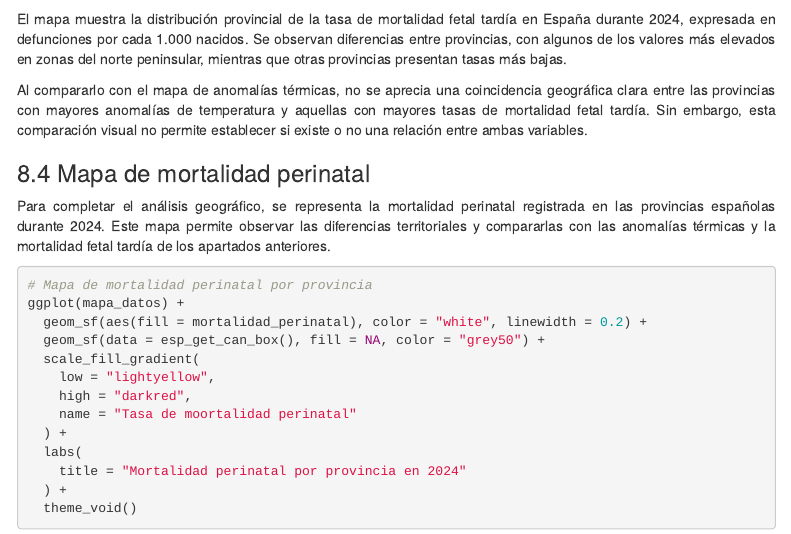
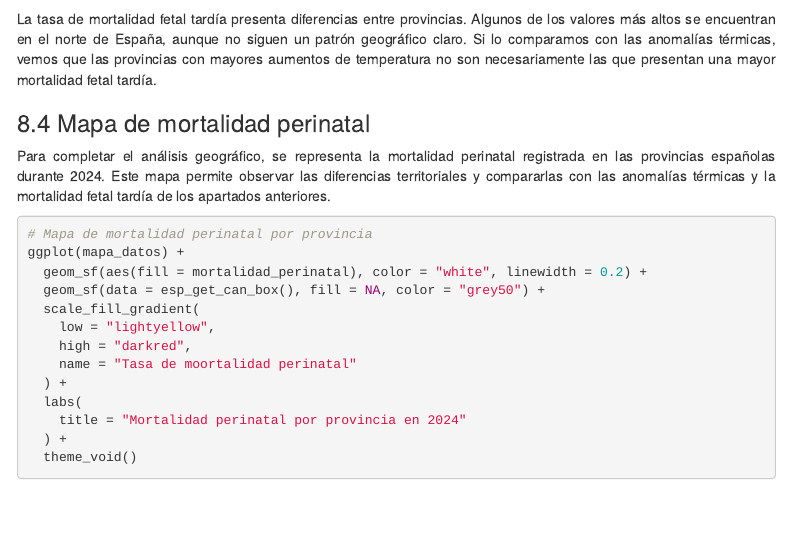
Before and after one commit to nicolassplanass/Seminario-FFDD-Grupo-G, an R Markdown document (scripts/Calor y problemas en el embarazo.Rmd): the page in a window 1100 px wide, from 11140 px down. Rendered offline with R 4.5, knitr and Pandoc, with nearby package versions; some code elsewhere in the file could not run offline; menus at the side of the page are left out.

Commit message:
Mejora 8.3

````diff
--- a/scripts/Calor y problemas en el embarazo.Rmd
+++ b/scripts/Calor y problemas en el embarazo.Rmd
@@ -1411,10 +1411,7 @@ ggplot(mapa_datos) +
   ) +
   theme_void()
 ```
-El mapa muestra la distribución provincial de la tasa de mortalidad fetal tardía en España durante 2024, expresada en defunciones por cada 1.000 nacidos. Se observan diferencias entre provincias, con algunos de los valores más elevados en zonas del norte peninsular, mientras que otras provincias presentan tasas más bajas.
-
-Al compararlo con el mapa de anomalías térmicas, no se aprecia una coincidencia geográfica clara entre las provincias con mayores anomalías de temperatura y aquellas con mayores tasas de mortalidad fetal tardía. Sin embargo, esta comparación visual no permite establecer si existe o no una relación entre ambas variables.
-
+La tasa de mortalidad fetal tardía presenta diferencias entre provincias. Algunos de los valores más altos se encuentran en el norte de España, aunque no siguen un patrón geográfico claro. Si lo comparamos con las anomalías térmicas, vemos que las provincias con mayores aumentos de temperatura no son necesariamente las que presentan una mayor mortalidad fetal tardía.
 
 
 ### 8.4 Mapa de mortalidad perinatal
````
